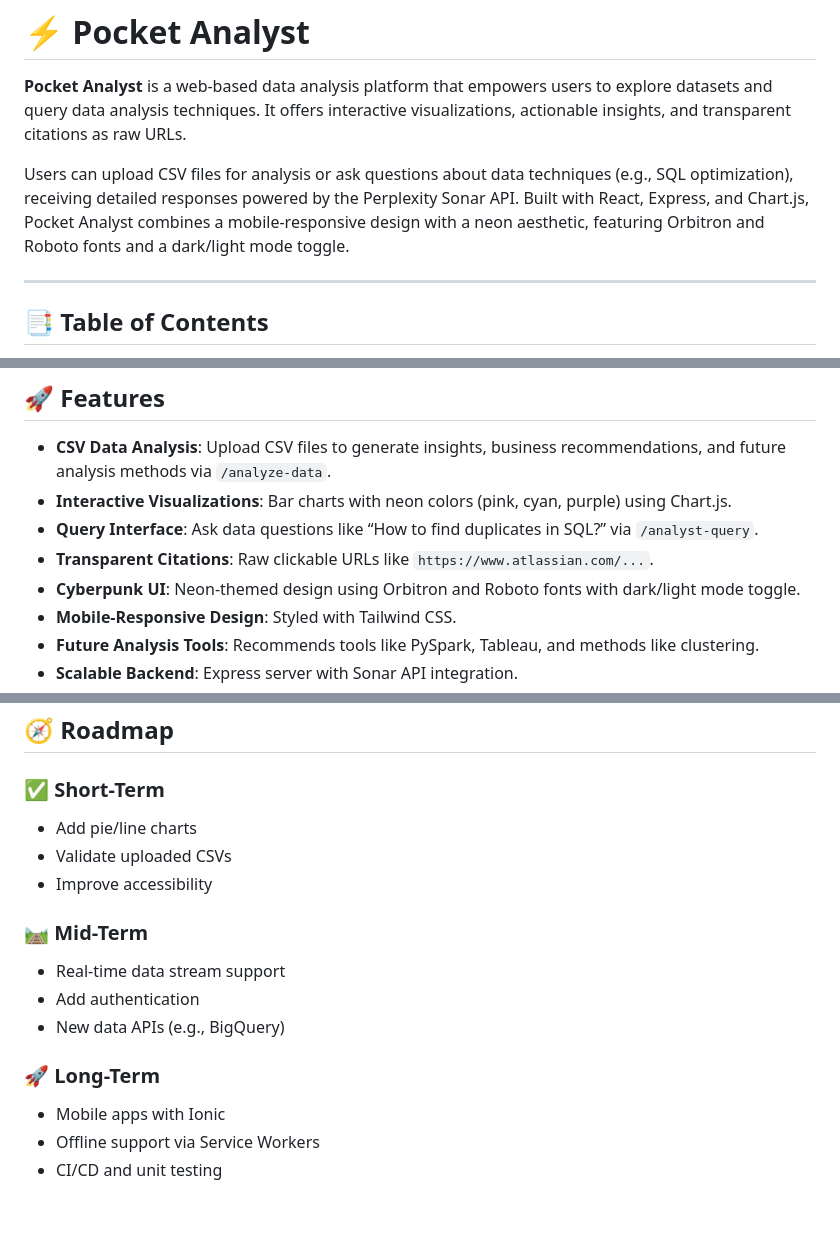
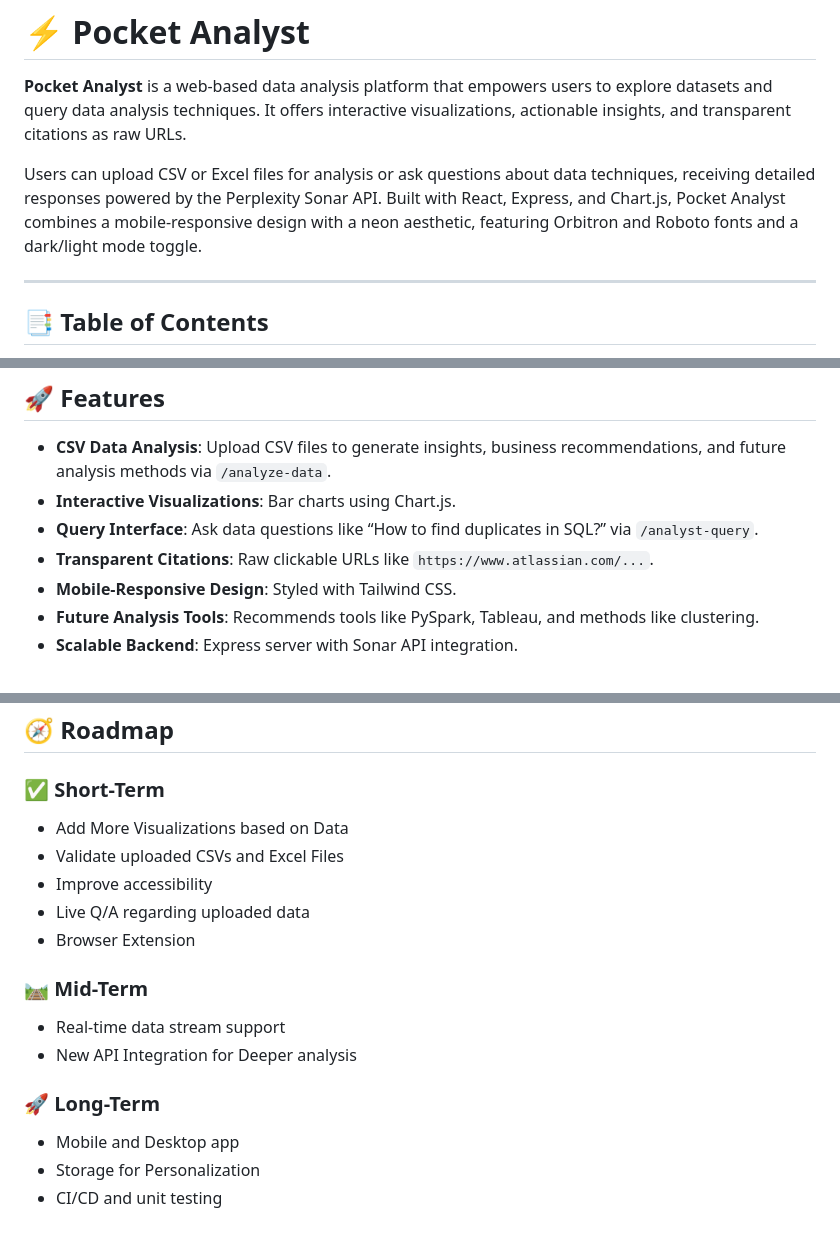
Before and after one commit to kishanraj41/analyst-assist, a Markdown page: README.md, 3 parts joined by grey strips. Drawn GitHub-style.

```diff
--- a/README.md
+++ b/README.md
@@ -2,7 +2,7 @@
 
 **Pocket Analyst** is a web-based data analysis platform that empowers users to explore datasets and query data analysis techniques. It offers interactive visualizations, actionable insights, and transparent citations as raw URLs.
 
-Users can upload CSV files for analysis or ask questions about data techniques (e.g., SQL optimization), receiving detailed responses powered by the Perplexity Sonar API. Built with React, Express, and Chart.js, Pocket Analyst combines a mobile-responsive design with a neon aesthetic, featuring Orbitron and Roboto fonts and a dark/light mode toggle.
+Users can upload CSV or Excel files for analysis or ask questions about data techniques, receiving detailed responses powered by the Perplexity Sonar API. Built with React, Express, and Chart.js, Pocket Analyst combines a mobile-responsive design with a neon aesthetic, featuring Orbitron and Roboto fonts and a dark/light mode toggle.
 
 ---
 
@@ -32,10 +32,9 @@ Users can upload CSV files for analysis or ask questions about data techniques (
 ## 🚀 Features
 
 - **CSV Data Analysis**: Upload CSV files to generate insights, business recommendations, and future analysis methods via `/analyze-data`.
-- **Interactive Visualizations**: Bar charts with neon colors (pink, cyan, purple) using Chart.js.
+- **Interactive Visualizations**: Bar charts using Chart.js.
 - **Query Interface**: Ask data questions like “How to find duplicates in SQL?” via `/analyst-query`.
 - **Transparent Citations**: Raw clickable URLs like `https://www.atlassian.com/...`.
-- **Cyberpunk UI**: Neon-themed design using Orbitron and Roboto fonts with dark/light mode toggle.
 - **Mobile-Responsive Design**: Styled with Tailwind CSS.
 - **Future Analysis Tools**: Recommends tools like PySpark, Tableau, and methods like clustering.
 - **Scalable Backend**: Express server with Sonar API integration.
@@ -218,18 +215,19 @@ git push origin feature/your-feature
 
 ### ✅ Short-Term
 
-* Add pie/line charts
-* Validate uploaded CSVs
+* Add More Visualizations based on Data
+* Validate uploaded CSVs and Excel Files
 * Improve accessibility
+* Live Q/A regarding uploaded data
+* Browser Extension
 
 ### 🛤️ Mid-Term
 
 * Real-time data stream support
-* Add authentication
-* New data APIs (e.g., BigQuery)
+* New API Integration for Deeper analysis
 
 ### 🚀 Long-Term
 
-* Mobile apps with Ionic
-* Offline support via Service Workers
+* Mobile and Desktop app
+* Storage for Personalization
 * CI/CD and unit testing
```
Also changed, not shown: other parts of README.md (+0 -2 lines).
